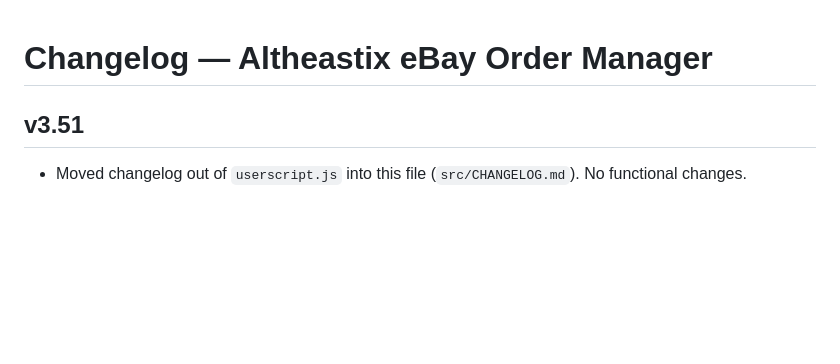
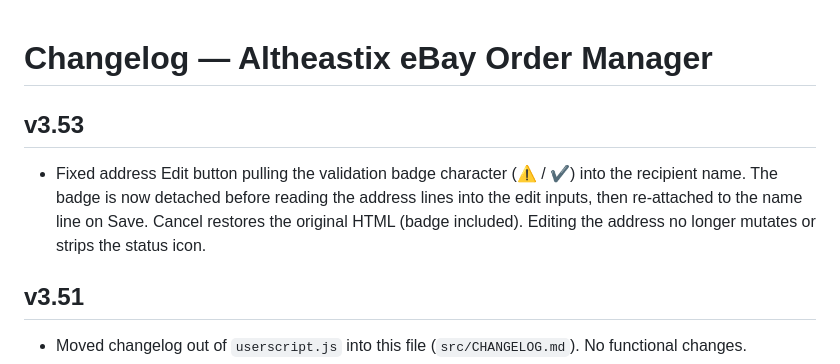
Before and after one commit to ellokojavi/ebaypickandpack, a Markdown page: CHANGELOG.md, the part around the change. GitHub-like rendering; blank space fills up the shorter version.

Commit message:
auto-push: 20260421-v3.53-address-edit-badge-fix (changelog catchup)

```diff
--- a/CHANGELOG.md
+++ b/CHANGELOG.md
@@ -1,4 +1,11 @@
 # Changelog — Altheastix eBay Order Manager
+
+## v3.53
+- Fixed address Edit button pulling the validation badge character (⚠ / ✔) into
+  the recipient name. The badge is now detached before reading the address
+  lines into the edit inputs, then re-attached to the name line on Save.
+  Cancel restores the original HTML (badge included). Editing the address no
+  longer mutates or strips the status icon.
 
 ## v3.51
 - Moved changelog out of `userscript.js` into this file (`src/CHANGELOG.md`).
```
